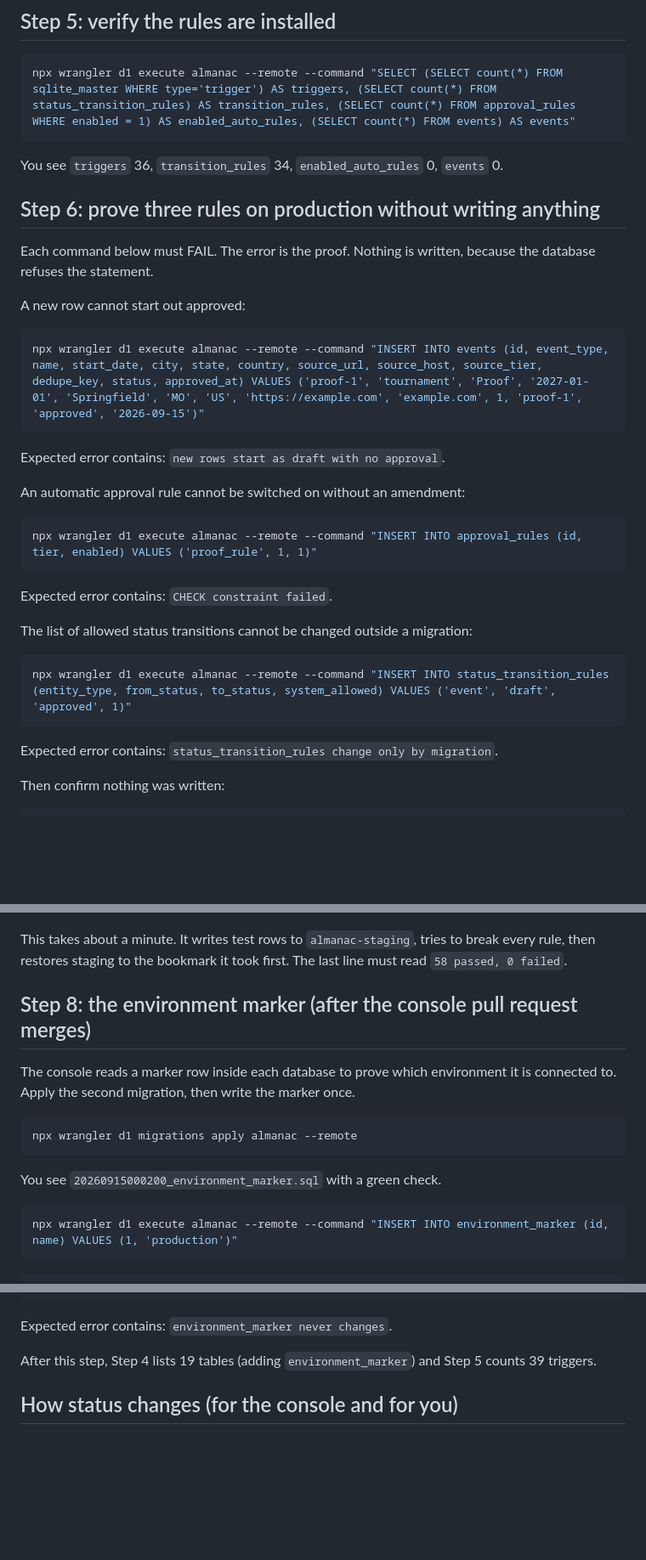
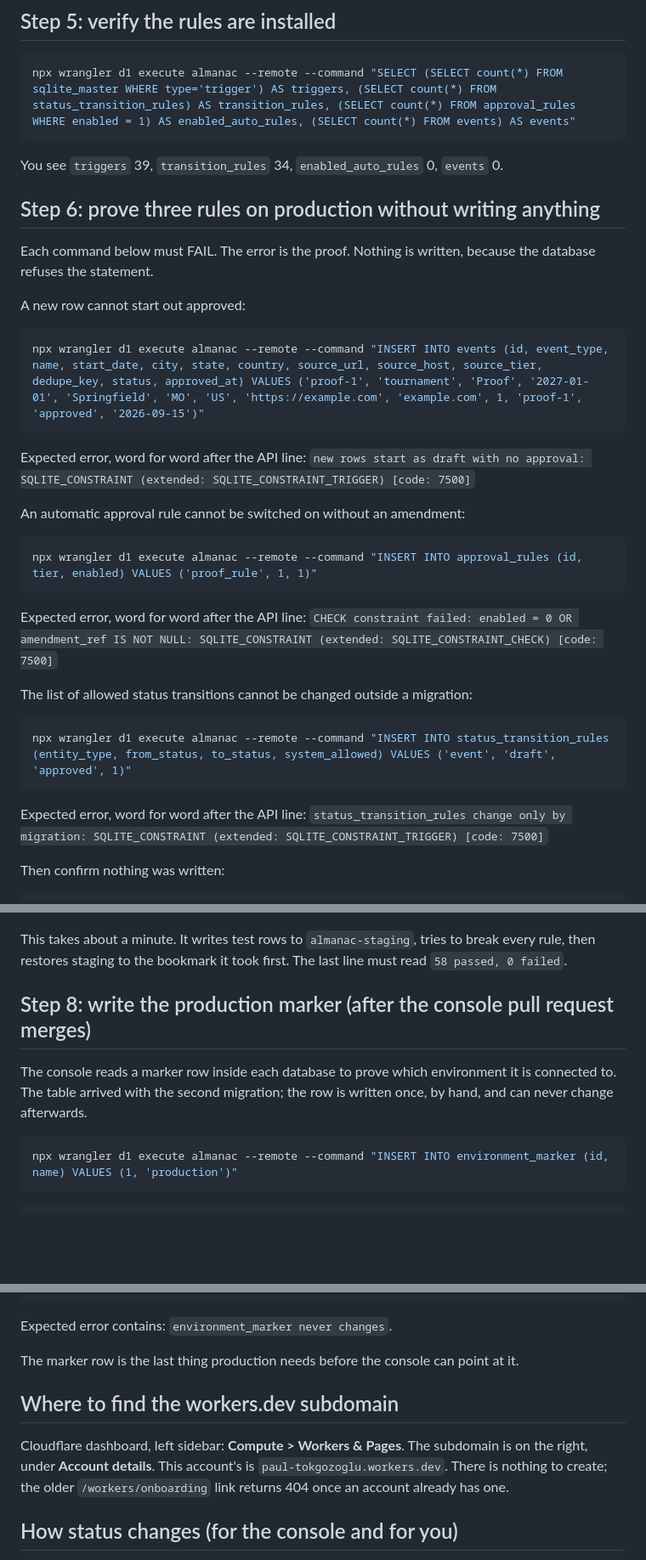
Before and after one commit to jiujitsuoutlet/excelsior-almanac, a Markdown page: docs/D1-RUNBOOK.md, 3 parts joined by grey strips. Shown at 85% size. Rendered like a GitHub page; blank space fills up the shorter version.

Commit message:
docs: record both migrations, exact refusal text and the workers.dev subdomain
Production applied both migrations at once, so the runbook now expects 19
tables and 39 triggers, quotes the exact refusal messages from step 6, and
step 8 is only the marker row. Adds where to find the workers.dev subdomain
(Compute > Workers & Pages, Account details: paul-tokgozoglu.workers.dev);
the old /workers/onboarding link 404s once one exists.

Co-Authored-By: Claude Opus 5 <noreply@anthropic.com>

````diff
--- a/docs/D1-RUNBOOK.md
+++ b/docs/D1-RUNBOOK.md
@@ -101,7 +106,7 @@ You see one row per column: name, type, whether it is required, and its default.
 ```bash
 npx wrangler d1 execute almanac --remote --command "SELECT (SELECT count(*) FROM sqlite_master WHERE type='trigger') AS triggers, (SELECT count(*) FROM status_transition_rules) AS transition_rules, (SELECT count(*) FROM approval_rules WHERE enabled = 1) AS enabled_auto_rules, (SELECT count(*) FROM events) AS events"
 ```
-You see `triggers` 36, `transition_rules` 34, `enabled_auto_rules` 0, `events` 0.
+You see `triggers` 39, `transition_rules` 34, `enabled_auto_rules` 0, `events` 0.
 
 ## Step 6: prove three rules on production without writing anything
 
@@ -113,21 +118,24 @@ A new row cannot start out approved:
 ```bash
 npx wrangler d1 execute almanac --remote --command "INSERT INTO events (id, event_type, name, start_date, city, state, country, source_url, source_host, source_tier, dedupe_key, status, approved_at) VALUES ('proof-1', 'tournament', 'Proof', '2027-01-01', 'Springfield', 'MO', 'US', 'https://example.com', 'example.com', 1, 'proof-1', 'approved', '2026-09-15')"
 ```
-Expected error contains: `new rows start as draft with no approval`.
+Expected error, word for word after the API line:
+`new rows start as draft with no approval: SQLITE_CONSTRAINT (extended: SQLITE_CONSTRAINT_TRIGGER) [code: 7500]`
 
 An automatic approval rule cannot be switched on without an amendment:
 
 ```bash
 npx wrangler d1 execute almanac --remote --command "INSERT INTO approval_rules (id, tier, enabled) VALUES ('proof_rule', 1, 1)"
 ```
-Expected error contains: `CHECK constraint failed`.
+Expected error, word for word after the API line:
+`CHECK constraint failed: enabled = 0 OR amendment_ref IS NOT NULL: SQLITE_CONSTRAINT (extended: SQLITE_CONSTRAINT_CHECK) [code: 7500]`
 
 The list of allowed status transitions cannot be changed outside a migration:
 
 ```bash
 npx wrangler d1 execute almanac --remote --command "INSERT INTO status_transition_rules (entity_type, from_status, to_status, system_allowed) VALUES ('event', 'draft', 'approved', 1)"
 ```
-Expected error contains: `status_transition_rules change only by migration`.
+Expected error, word for word after the API line:
+`status_transition_rules change only by migration: SQLITE_CONSTRAINT (extended: SQLITE_CONSTRAINT_TRIGGER) [code: 7500]`
 
 Then confirm nothing was written:
 
@@ -145,15 +153,11 @@ This takes about a minute. It writes test rows to `almanac-staging`, tries to
 break every rule, then restores staging to the bookmark it took first. The last
 line must read `58 passed, 0 failed`.
 
-## Step 8: the environment marker (after the console pull request merges)
+## Step 8: write the production marker (after the console pull request merges)
 
 The console reads a marker row inside each database to prove which environment
-it is connected to. Apply the second migration, then write the marker once.
-
-```bash
-npx wrangler d1 migrations apply almanac --remote
-```
-You see `20260915000200_environment_marker.sql` with a green check.
+it is connected to. The table arrived with the second migration; the row is
+written once, by hand, and can never change afterwards.
 
 ```bash
 npx wrangler d1 execute almanac --remote --command "INSERT INTO environment_marker (id, name) VALUES (1, 'production')"
@@ -169,8 +173,15 @@ npx wrangler d1 execute almanac --remote --command "UPDATE environment_marker SE
 ```
 Expected error contains: `environment_marker never changes`.
 
-After this step, Step 4 lists 19 tables (adding `environment_marker`) and Step 5
-counts 39 triggers.
+The marker row is the last thing production needs before the console can point
+at it.
+
+## Where to find the workers.dev subdomain
+
+Cloudflare dashboard, left sidebar: **Compute > Workers & Pages**. The subdomain
+is on the right, under **Account details**. This account's is
+`paul-tokgozoglu.workers.dev`. There is nothing to create; the older
+`/workers/onboarding` link returns 404 once an account already has one.
 
 ## How status changes (for the console and for you)
 
````
Also changed, not shown: other parts of docs/D1-RUNBOOK.md (+8 -3 lines), docs/CONSOLE.md (+3 -4 lines).
